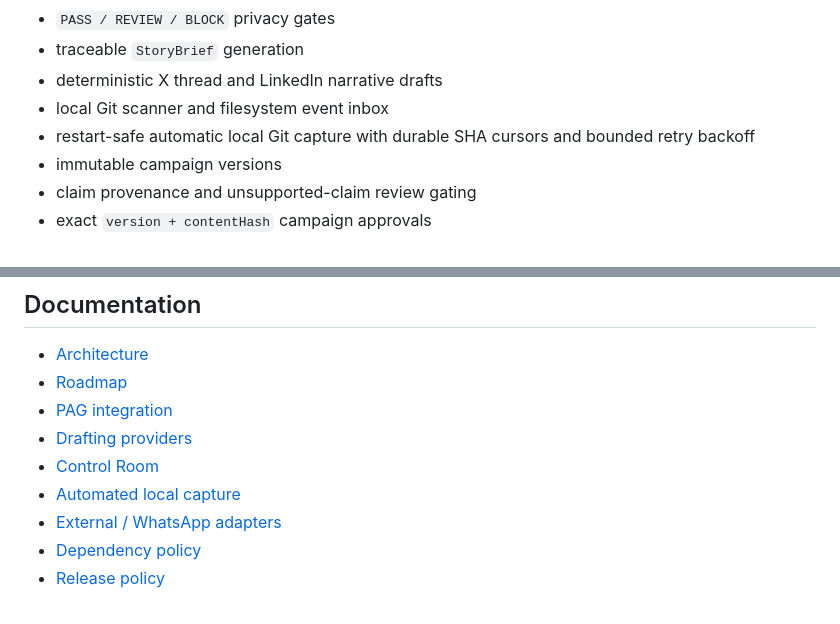
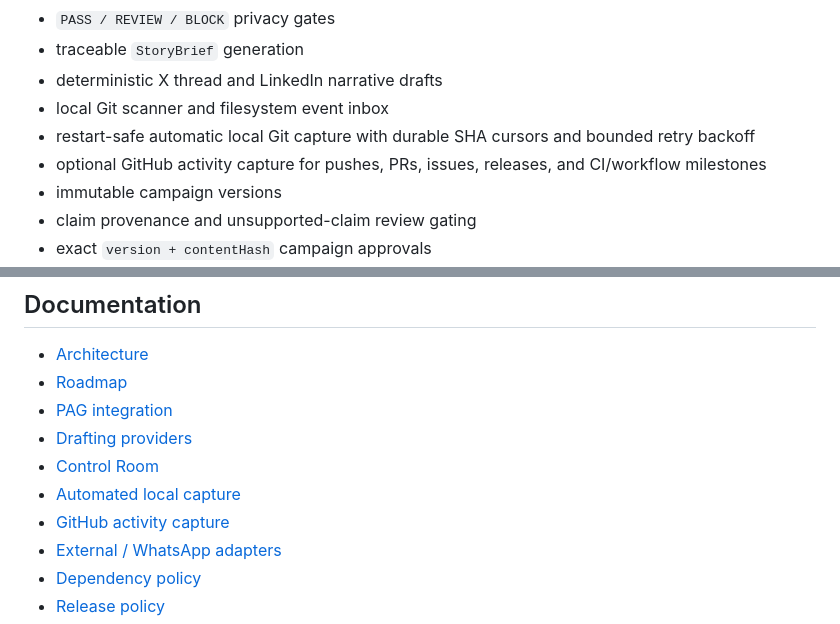
Before and after one commit to KaluLabs/BIP-AI, a Markdown page: README.md, 2 parts joined by grey strips. Drawn GitHub-style.

Commit message:
docs(github): add activity capture to README

```diff
--- a/README.md
+++ b/README.md
@@ -28,6 +28,7 @@ The current development stack includes:
 - deterministic X thread and LinkedIn narrative drafts
 - local Git scanner and filesystem event inbox
 - restart-safe automatic local Git capture with durable SHA cursors and bounded retry backoff
+- optional GitHub activity capture for pushes, PRs, issues, releases, and CI/workflow milestones
 - immutable campaign versions
 - claim provenance and unsupported-claim review gating
 - exact `version + contentHash` campaign approvals
@@ -110,6 +111,7 @@ BIP-AI is licensed under the [Apache License 2.0](./LICENSE). See [NOTICE](./NOT
 - [Drafting providers](./docs/DRAFTING.md)
 - [Control Room](./docs/DASHBOARD.md)
 - [Automated local capture](./docs/CAPTURE.md)
+- [GitHub activity capture](./docs/GITHUB-CAPTURE.md)
 - [External / WhatsApp adapters](./docs/EXTERNAL-ADAPTERS.md)
 - [Dependency policy](./docs/DEPENDENCY-POLICY.md)
 - [Release policy](./docs/RELEASING.md)
```
